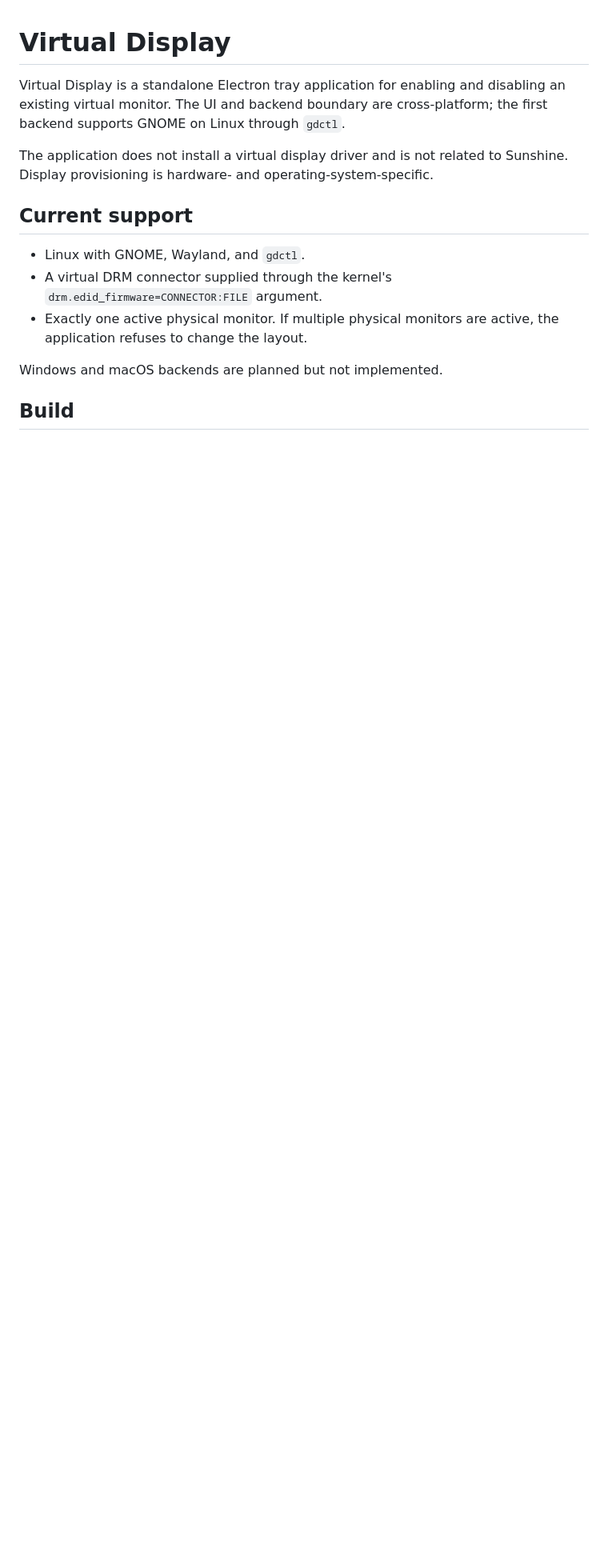
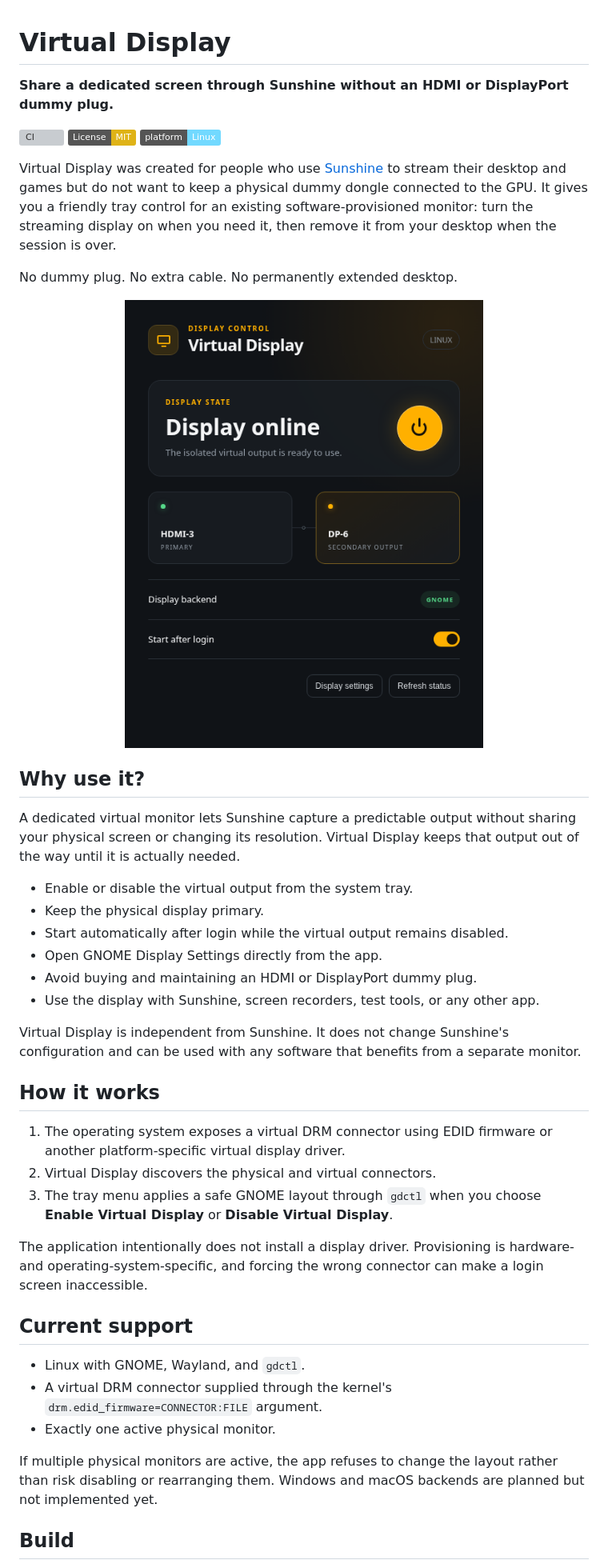
Before and after one commit to creepsteraimod-ui/virtual-display, a Markdown page: README.md, the part around the change printed below. Shown: that part at 80% size. Drawn GitHub-style; pictures changed too: assets/virtual-display-app.png (added); badges without logos; blank space fills up the shorter version; grey boxes are pictures that could not be loaded.

Commit message:
Improve README and add app screenshot

```diff
--- a/README.md
+++ b/README.md
@@ -1,21 +1,63 @@
 # Virtual Display
 
-Virtual Display is a standalone Electron tray application for enabling and
-disabling an existing virtual monitor. The UI and backend boundary are
-cross-platform; the first backend supports GNOME on Linux through `gdctl`.
+**Share a dedicated screen through Sunshine without an HDMI or DisplayPort dummy plug.**
 
-The application does not install a virtual display driver and is not related
-to Sunshine. Display provisioning is hardware- and operating-system-specific.
+[![CI](https://github.com/ErickWendel/virtual-display/actions/workflows/ci.yml/badge.svg)](https://github.com/ErickWendel/virtual-display/actions/workflows/ci.yml)
+[![License: MIT](https://img.shields.io/badge/License-MIT-yellow.svg)](LICENSE)
+[![Platform: Linux](https://img.shields.io/badge/platform-Linux-72d9ff.svg)](#current-support)
+
+Virtual Display was created for people who use
+[Sunshine](https://github.com/LizardByte/Sunshine) to stream their desktop and
+games but do not want to keep a physical dummy dongle connected to the GPU.
+It gives you a friendly tray control for an existing software-provisioned
+monitor: turn the streaming display on when you need it, then remove it from
+your desktop when the session is over.
+
+No dummy plug. No extra cable. No permanently extended desktop.
+
+<p align="center">
+  <img src="assets/virtual-display-app.png" width="520" alt="Virtual Display application showing a physical HDMI monitor and an online DP virtual display">
+</p>
+
+## Why use it?
+
+A dedicated virtual monitor lets Sunshine capture a predictable output without
+sharing your physical screen or changing its resolution. Virtual Display keeps
+that output out of the way until it is actually needed.
+
+- Enable or disable the virtual output from the system tray.
+- Keep the physical display primary.
+- Start automatically after login while the virtual output remains disabled.
+- Open GNOME Display Settings directly from the app.
+- Avoid buying and maintaining an HDMI or DisplayPort dummy plug.
+- Use the display with Sunshine, screen recorders, test tools, or any other app.
+
+Virtual Display is independent from Sunshine. It does not change Sunshine's
+configuration and can be used with any software that benefits from a separate
+monitor.
+
+## How it works
+
+1. The operating system exposes a virtual DRM connector using EDID firmware or
+   another platform-specific virtual display driver.
+2. Virtual Display discovers the physical and virtual connectors.
+3. The tray menu applies a safe GNOME layout through `gdctl` when you choose
+   **Enable Virtual Display** or **Disable Virtual Display**.
+
+The application intentionally does not install a display driver. Provisioning
+is hardware- and operating-system-specific, and forcing the wrong connector can
+make a login screen inaccessible.
 
 ## Current support
 
 - Linux with GNOME, Wayland, and `gdctl`.
 - A virtual DRM connector supplied through the kernel's
   `drm.edid_firmware=CONNECTOR:FILE` argument.
-- Exactly one active physical monitor. If multiple physical monitors are
-  active, the application refuses to change the layout.
+- Exactly one active physical monitor.
 
-Windows and macOS backends are planned but not implemented.
+If multiple physical monitors are active, the app refuses to change the layout
+rather than risk disabling or rearranging them. Windows and macOS backends are
+planned but not implemented yet.
 
 ## Build
 
```
Also changed, not shown: other parts of README.md (+22 -18 lines), 3 other files.
